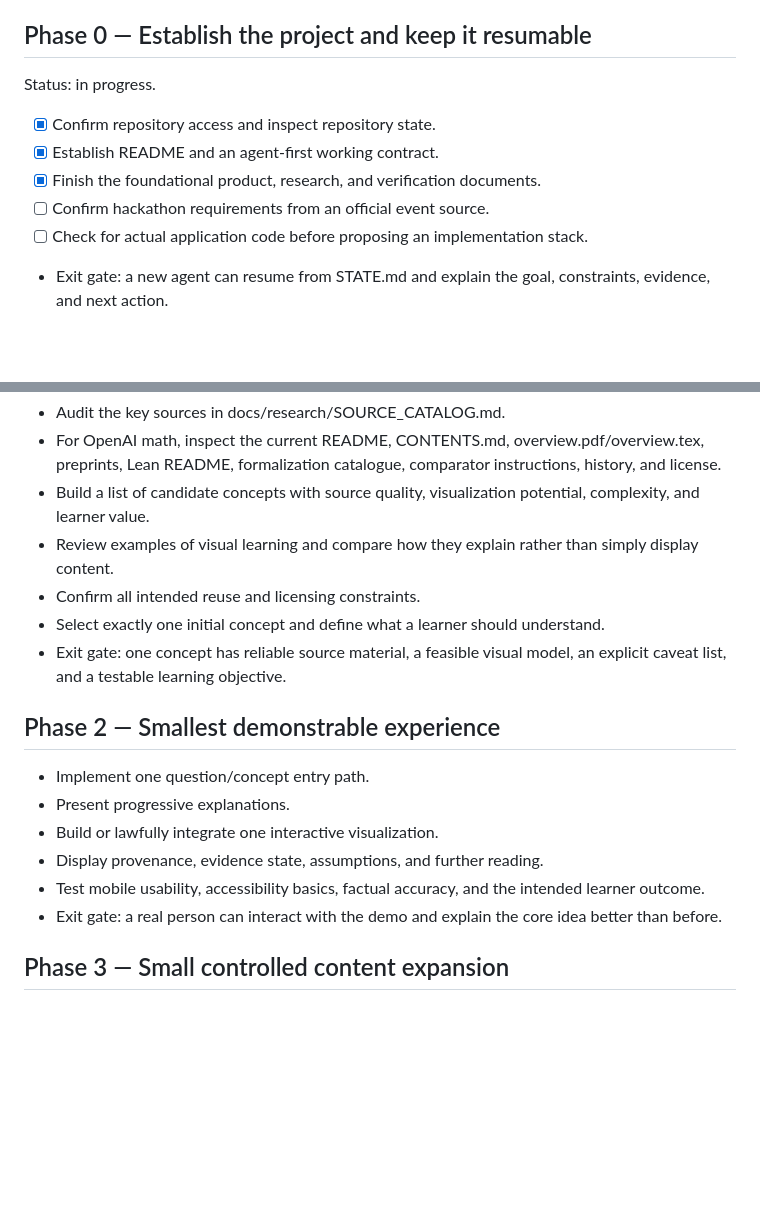
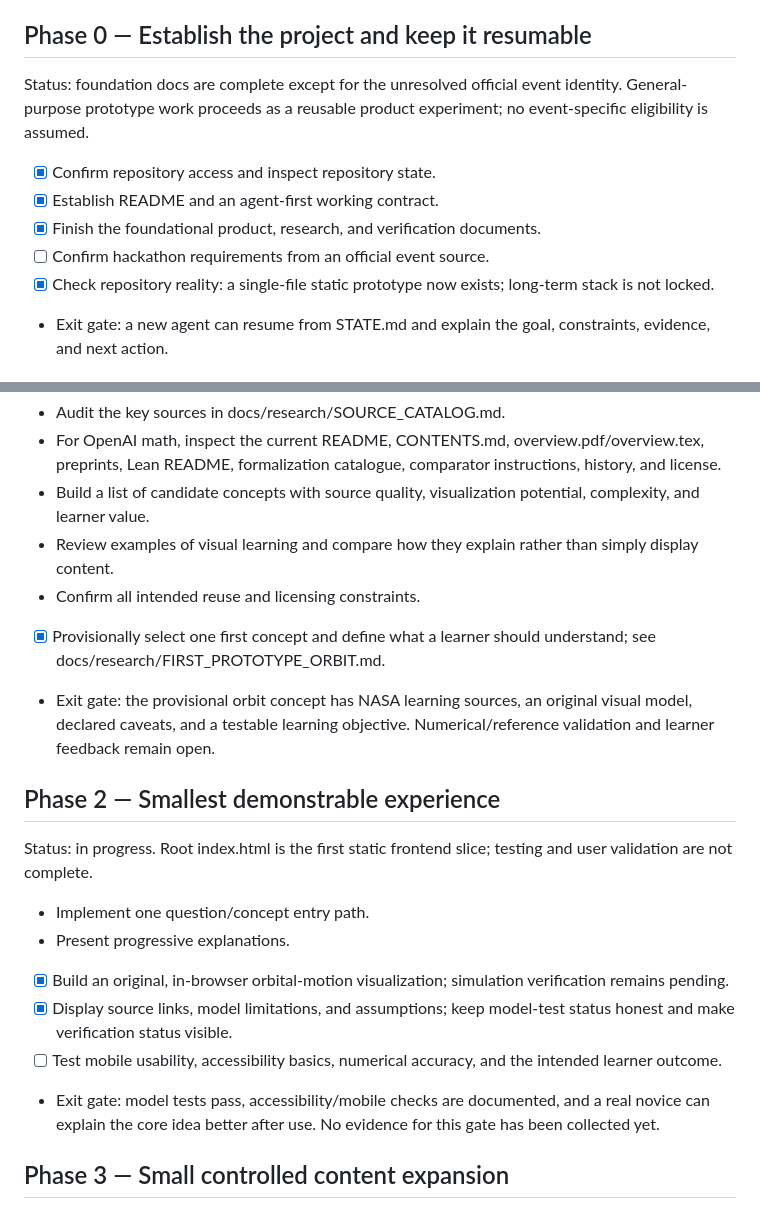
Before and after one commit to abdulanasbuilds/VSE, a Markdown page: ROADMAP.md, 2 parts joined by grey strips. Rendered like a GitHub page; blank space fills up the shorter version.

Commit message:
docs: move VSE into first prototype validation

```diff
--- a/ROADMAP.md
+++ b/ROADMAP.md
@@ -4,13 +4,13 @@ This roadmap deliberately separates research inventory from product implementati
 
 ## Phase 0 — Establish the project and keep it resumable
 
-Status: in progress.
+Status: foundation docs are complete except for the unresolved official event identity. General-purpose prototype work proceeds as a reusable product experiment; no event-specific eligibility is assumed.
 
 - [x] Confirm repository access and inspect repository state.
 - [x] Establish README and an agent-first working contract.
 - [x] Finish the foundational product, research, and verification documents.
 - [ ] Confirm hackathon requirements from an official event source.
-- [ ] Check for actual application code before proposing an implementation stack.
+- [x] Check repository reality: a single-file static prototype now exists; long-term stack is not locked.
 - Exit gate: a new agent can resume from STATE.md and explain the goal, constraints, evidence, and next action.
 
 ## Phase 1 — Research inventory and first concept selection
@@ -20,17 +20,19 @@ Status: in progress.
 - Build a list of candidate concepts with source quality, visualization potential, complexity, and learner value.
 - Review examples of visual learning and compare how they explain rather than simply display content.
 - Confirm all intended reuse and licensing constraints.
-- Select exactly one initial concept and define what a learner should understand.
-- Exit gate: one concept has reliable source material, a feasible visual model, an explicit caveat list, and a testable learning objective.
+- [x] Provisionally select one first concept and define what a learner should understand; see docs/research/FIRST_PROTOTYPE_ORBIT.md.
+- Exit gate: the provisional orbit concept has NASA learning sources, an original visual model, declared caveats, and a testable learning objective. Numerical/reference validation and learner feedback remain open.
 
 ## Phase 2 — Smallest demonstrable experience
 
+Status: in progress. Root index.html is the first static frontend slice; testing and user validation are not complete.
+
 - Implement one question/concept entry path.
 - Present progressive explanations.
-- Build or lawfully integrate one interactive visualization.
-- Display provenance, evidence state, assumptions, and further reading.
-- Test mobile usability, accessibility basics, factual accuracy, and the intended learner outcome.
-- Exit gate: a real person can interact with the demo and explain the core idea better than before.
+- [x] Build an original, in-browser orbital-motion visualization; simulation verification remains pending.
+- [x] Display source links, model limitations, and assumptions; keep model-test status honest and make verification status visible.
+- [ ] Test mobile usability, accessibility basics, numerical accuracy, and the intended learner outcome.
+- Exit gate: model tests pass, accessibility/mobile checks are documented, and a real novice can explain the core idea better after use. No evidence for this gate has been collected yet.
 
 ## Phase 3 — Small controlled content expansion
 
```
